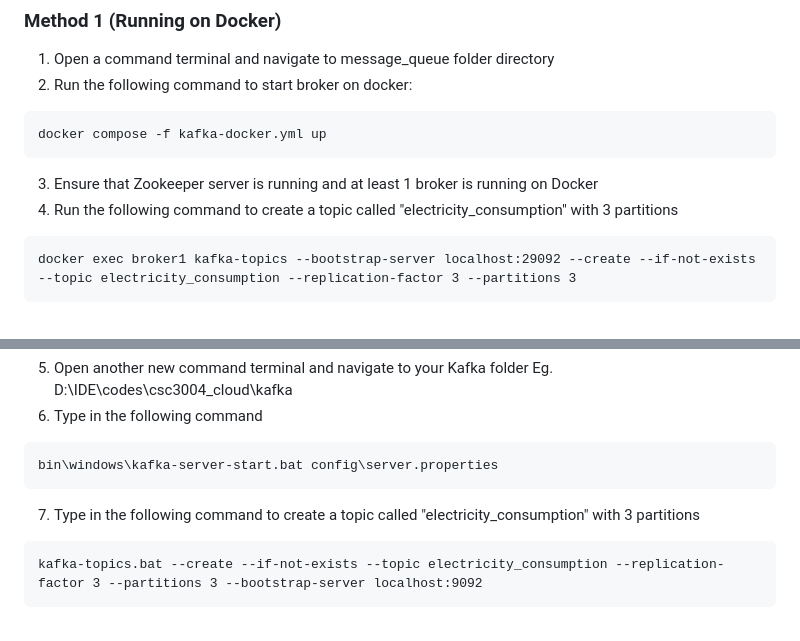
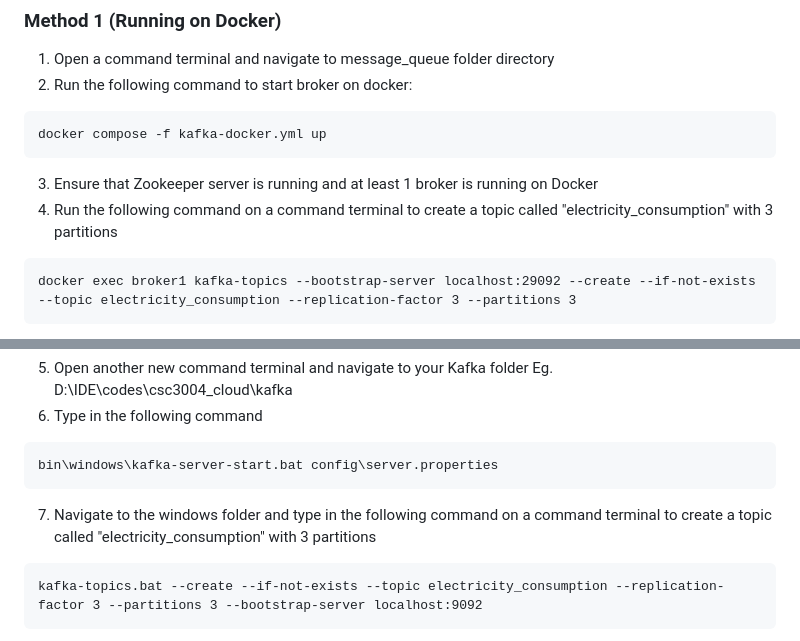
Before and after one commit to singthaitan/3004Cloud, a Markdown page: README.md, 2 parts joined by grey strips. GitHub-like rendering.

Commit message:
Updated readme for message queue

````diff
--- a/README.md
+++ b/README.md
@@ -62,7 +62,7 @@ http://localhost:5000
 docker compose -f kafka-docker.yml up
 ```
 3. Ensure that Zookeeper server is running and at least 1 broker is running on Docker
-4. Run the following command to create a topic called "electricity_consumption" with 3 partitions
+4. Run the following command on a command terminal to create a topic called "electricity_consumption" with 3 partitions
 ```
 docker exec broker1 kafka-topics --bootstrap-server localhost:29092 --create --if-not-exists --topic electricity_consumption --replication-factor 3 --partitions 3
 ```
@@ -112,7 +112,7 @@ bin\windows\zookeeper-server-start.bat config\zookeeper.properties
 ```
 bin\windows\kafka-server-start.bat config\server.properties
 ```
-7. Type in the following command to create a topic called "electricity_consumption" with 3 partitions
+7. Navigate to the windows folder and type in the following command on a command terminal to create a topic called "electricity_consumption" with 3 partitions
 ```
 kafka-topics.bat --create --if-not-exists --topic electricity_consumption --replication-factor 3 --partitions 3 --bootstrap-server localhost:9092
 ```
````
